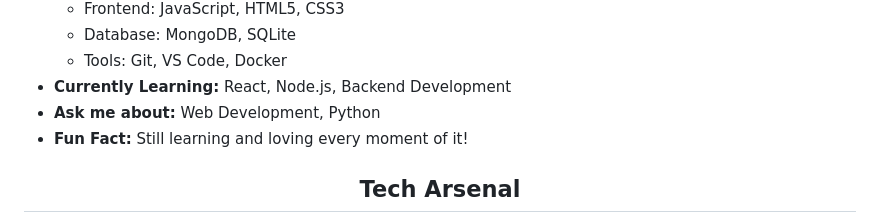
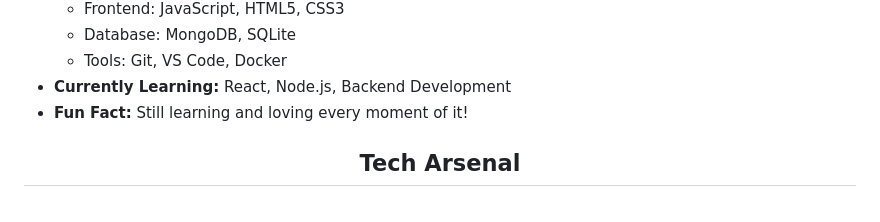
Before and after one commit to khaliduzzamantanoy/khaliduzzamantanoy, a Markdown page: README.md, the part around the change. Drawn GitHub-style.

```diff
--- a/README.md
+++ b/README.md
@@ -23,7 +23,6 @@
   - Database: MongoDB, SQLite
   - Tools: Git, VS Code, Docker
 - **Currently Learning:** React, Node.js, Backend Development
-- **Ask me about:** Web Development, Python
 - **Fun Fact:** Still learning and loving every moment of it!
 
 ## <div align="center">Tech Arsenal</div>
```
